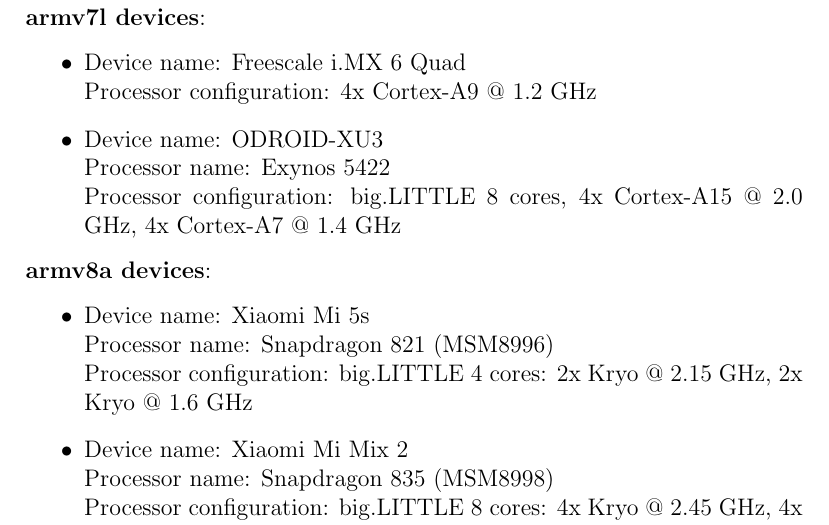
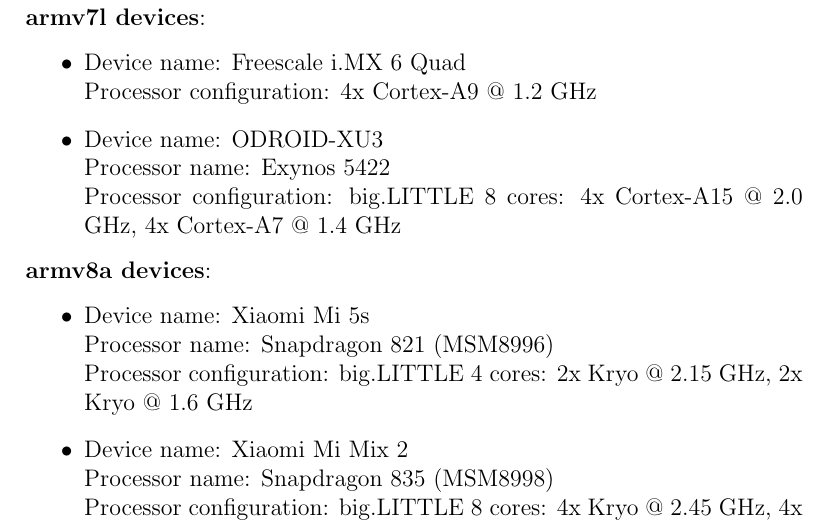
Before and after one commit to SimoneCrippa/Floating_Point_Predictability, a LaTeX paper (report/Floating_Point_Predictability_Report.tex): part of page 3 of 26, cut so that both start at the same text. Compiled offline with pdfLaTeX.

Commit message:
minor fix to latex

```diff
--- a/report/Floating_Point_Predictability_Report.tex
+++ b/report/Floating_Point_Predictability_Report.tex
@@ -176,7 +176,7 @@
 \textbf{armv7l devices}:
 \begin{itemize}
 	\item Device name: Freescale i.MX 6 Quad\newline Processor configuration: 4x Cortex-A9 @ 1.2 GHz
-	\item Device name: ODROID-XU3 \newline Processor name: Exynos 5422\newline Processor configuration: big.LITTLE 8 cores, 4x Cortex-A15 @ 2.0 GHz, 4x Cortex-A7 @ 1.4 GHz
+	\item Device name: ODROID-XU3 \newline Processor name: Exynos 5422\newline Processor configuration: big.LITTLE 8 cores: 4x Cortex-A15 @ 2.0 GHz, 4x Cortex-A7 @ 1.4 GHz
 \end{itemize}
 \textbf{armv8a devices}:
 \begin{itemize}
```
